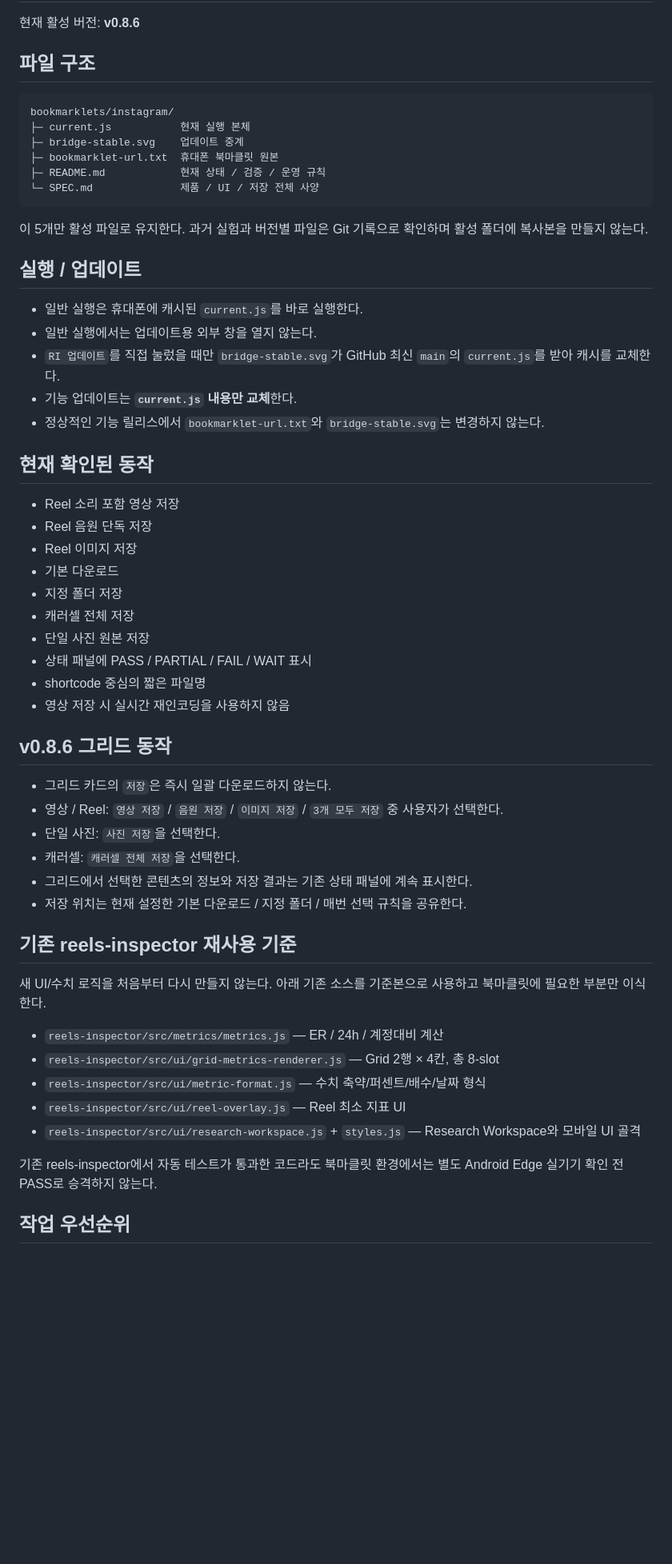
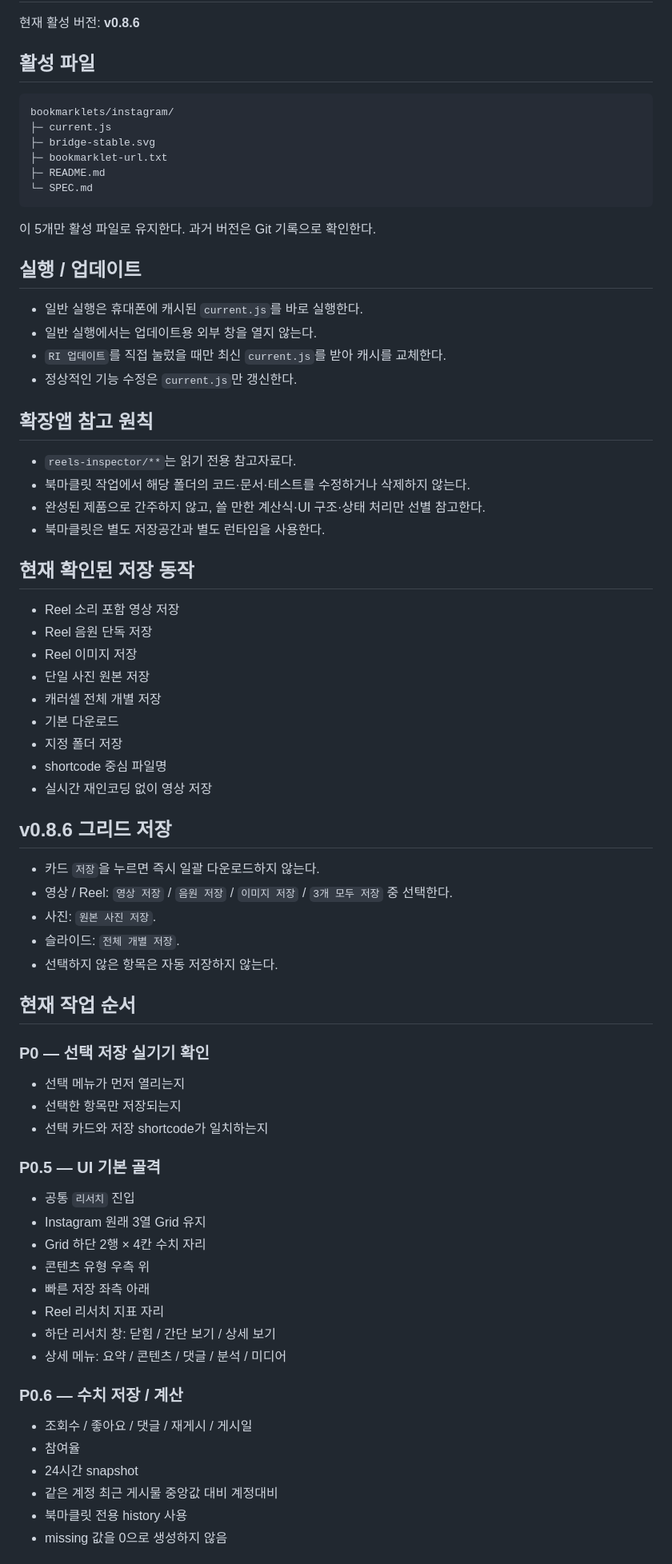
Before and after one commit to sunsee83/dev-lab, a Markdown page: bookmarklets/instagram/README.md, the part around one of its changes. Shown at 80% size. GitHub-like rendering; blank space fills up the shorter version.

````diff
--- a/bookmarklets/instagram/README.md
+++ b/bookmarklets/instagram/README.md
@@ -2,56 +2,71 @@
 
 현재 활성 버전: **v0.8.6**
 
-## 파일 구조
+## 활성 파일
 
 ```text
 bookmarklets/instagram/
-├─ current.js           현재 실행 본체
-├─ bridge-stable.svg    업데이트 중계
-├─ bookmarklet-url.txt  휴대폰 북마클릿 원본
-├─ README.md            현재 상태 / 검증 / 운영 규칙
-└─ SPEC.md              제품 / UI / 저장 전체 사양
+├─ current.js
+├─ bridge-stable.svg
+├─ bookmarklet-url.txt
+├─ README.md
+└─ SPEC.md
 ```
 
-이 5개만 활성 파일로 유지한다. 과거 실험과 버전별 파일은 Git 기록으로 확인하며 활성 폴더에 복사본을 만들지 않는다.
+이 5개만 활성 파일로 유지한다. 과거 버전은 Git 기록으로 확인한다.
 
 ## 실행 / 업데이트
 - 일반 실행은 휴대폰에 캐시된 `current.js`를 바로 실행한다.
 - 일반 실행에서는 업데이트용 외부 창을 열지 않는다.
-- `RI 업데이트`를 직접 눌렀을 때만 `bridge-stable.svg`가 GitHub 최신 `main`의 `current.js`를 받아 캐시를 교체한다.
-- 기능 업데이트는 **`current.js` 내용만 교체**한다.
-- 정상적인 기능 릴리스에서 `bookmarklet-url.txt`와 `bridge-stable.svg`는 변경하지 않는다.
+- `RI 업데이트`를 직접 눌렀을 때만 최신 `current.js`를 받아 캐시를 교체한다.
+- 정상적인 기능 수정은 `current.js`만 갱신한다.
 
-## 현재 확인된 동작
+## 확장앱 참고 원칙
+- `reels-inspector/**`는 읽기 전용 참고자료다.
+- 북마클릿 작업에서 해당 폴더의 코드·문서·테스트를 수정하거나 삭제하지 않는다.
+- 완성된 제품으로 간주하지 않고, 쓸 만한 계산식·UI 구조·상태 처리만 선별 참고한다.
+- 북마클릿은 별도 저장공간과 별도 런타임을 사용한다.
+
+## 현재 확인된 저장 동작
 - Reel 소리 포함 영상 저장
 - Reel 음원 단독 저장
 - Reel 이미지 저장
+- 단일 사진 원본 저장
+- 캐러셀 전체 개별 저장
 - 기본 다운로드
 - 지정 폴더 저장
-- 캐러셀 전체 저장
-- 단일 사진 원본 저장
-- 상태 패널에 PASS / PARTIAL / FAIL / WAIT 표시
-- shortcode 중심의 짧은 파일명
-- 영상 저장 시 실시간 재인코딩을 사용하지 않음
+- shortcode 중심 파일명
+- 실시간 재인코딩 없이 영상 저장
 
-## v0.8.6 그리드 동작
-- 그리드 카드의 `저장`은 즉시 일괄 다운로드하지 않는다.
-- 영상 / Reel: `영상 저장` / `음원 저장` / `이미지 저장` / `3개 모두 저장` 중 사용자가 선택한다.
-- 단일 사진: `사진 저장`을 선택한다.
-- 캐러셀: `캐러셀 전체 저장`을 선택한다.
-- 그리드에서 선택한 콘텐츠의 정보와 저장 결과는 기존 상태 패널에 계속 표시한다.
-- 저장 위치는 현재 설정한 기본 다운로드 / 지정 폴더 / 매번 선택 규칙을 공유한다.
+## v0.8.6 그리드 저장
+- 카드 `저장`을 누르면 즉시 일괄 다운로드하지 않는다.
+- 영상 / Reel: `영상 저장` / `음원 저장` / `이미지 저장` / `3개 모두 저장` 중 선택한다.
+- 사진: `원본 사진 저장`.
+- 슬라이드: `전체 개별 저장`.
+- 선택하지 않은 항목은 자동 저장하지 않는다.
 
-## 기존 reels-inspector 재사용 기준
-새 UI/수치 로직을 처음부터 다시 만들지 않는다. 아래 기존 소스를 기준본으로 사용하고 북마클릿에 필요한 부분만 이식한다.
+## 현재 작업 순서
 
-- `reels-inspector/src/metrics/metrics.js` — ER / 24h / 계정대비 계산
-- `reels-inspector/src/ui/grid-metrics-renderer.js` — Grid 2행 × 4칸, 총 8-slot
-- `reels-inspector/src/ui/metric-format.js` — 수치 축약/퍼센트/배수/날짜 형식
-- `reels-inspector/src/ui/reel-overlay.js` — Reel 최소 지표 UI
-- `reels-inspector/src/ui/research-workspace.js` + `styles.js` — Research Workspace와 모바일 UI 골격
+### P0 — 선택 저장 실기기 확인
+- 선택 메뉴가 먼저 열리는지
+- 선택한 항목만 저장되는지
+- 선택 카드와 저장 shortcode가 일치하는지
 
-기존 reels-inspector에서 자동 테스트가 통과한 코드라도 북마클릿 환경에서는 별도 Android Edge 실기기 확인 전 PASS로 승격하지 않는다.
+### P0.5 — UI 기본 골격
+- 공통 `리서치` 진입
+- Instagram 원래 3열 Grid 유지
+- Grid 하단 2행 × 4칸 수치 자리
+- 콘텐츠 유형 우측 위
+- 빠른 저장 좌측 아래
+- Reel 리서치 지표 자리
+- 하단 리서치 창: 닫힘 / 간단 보기 / 상세 보기
+- 상세 메뉴: 요약 / 콘텐츠 / 댓글 / 분석 / 미디어
 
-## 작업 우선순위
+### P0.6 — 수치 저장 / 계산
+- 조회수 / 좋아요 / 댓글 / 재게시 / 게시일
+- 참여율
+- 24시간 snapshot
+- 같은 계정 최근 게시물 중앙값 대비 계정대비
+- 북마클릿 전용 history 사용
+- missing 값을 0으로 생성하지 않음
 
````
Also changed, not shown: other parts of bookmarklets/instagram/README.md (+31 -50 lines).
